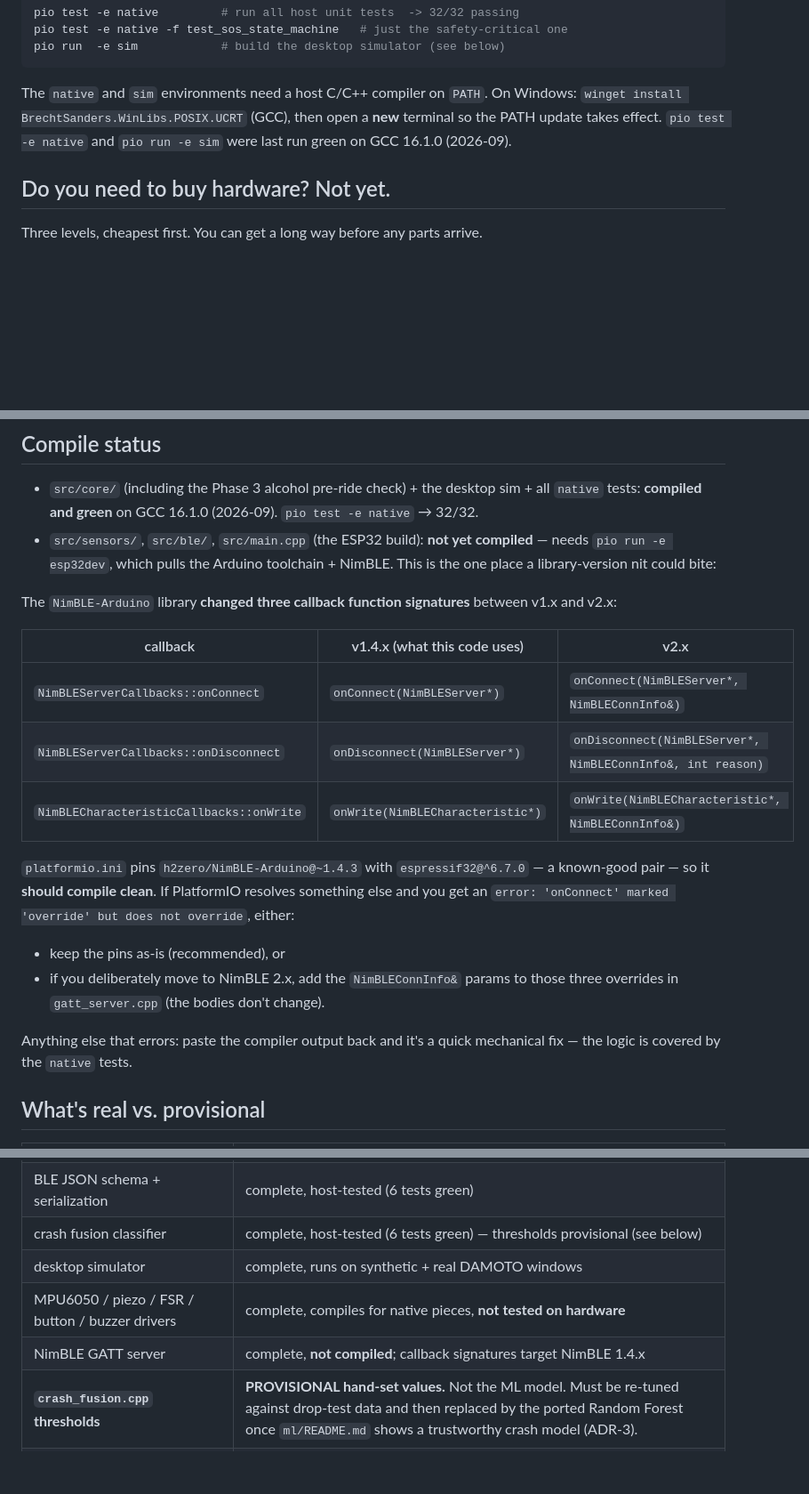
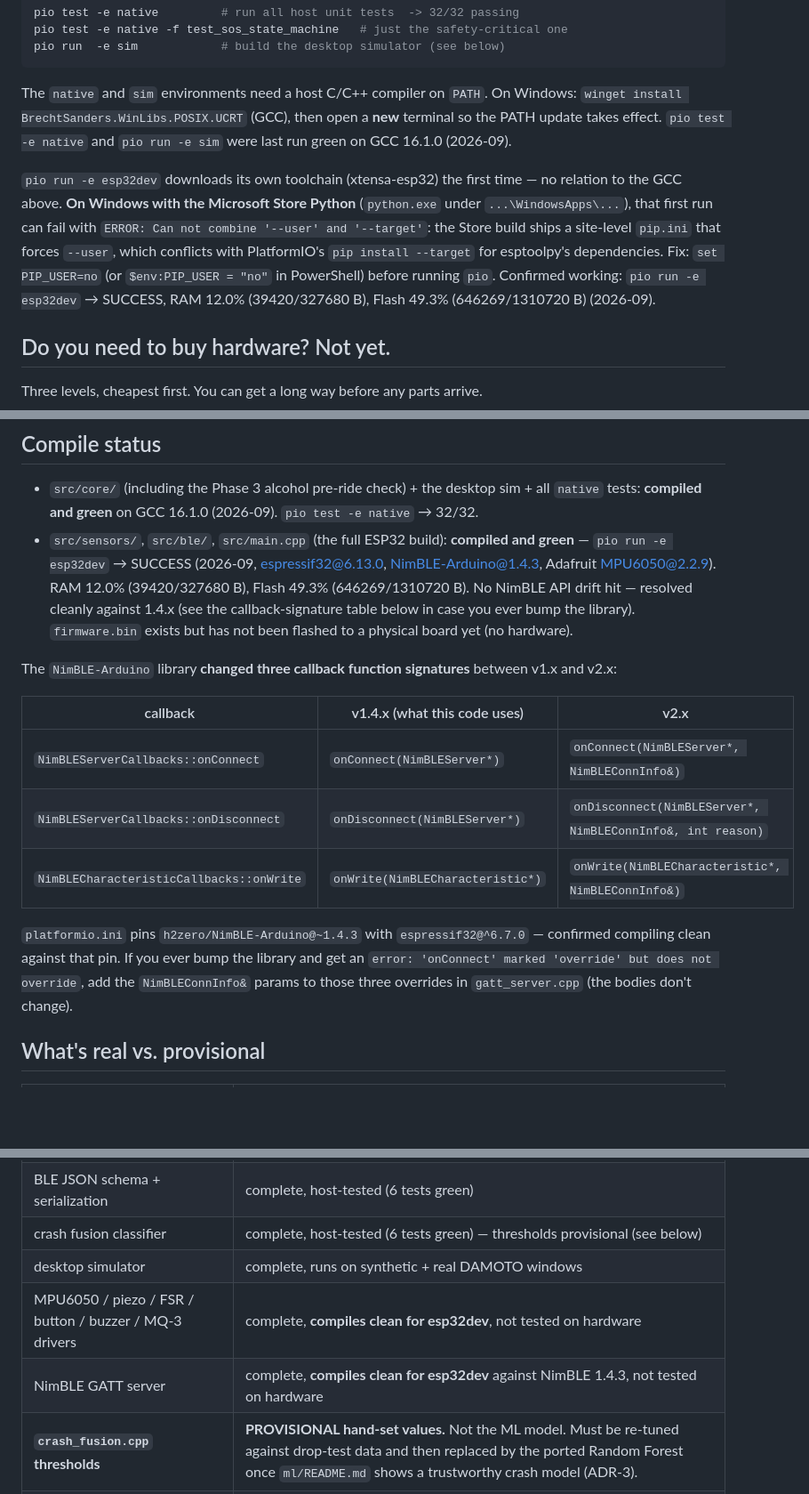
Before and after one commit to IshanGd/life-catcher, a Markdown page: firmware/README.md, 3 parts joined by grey strips. Shown at 89% size. GitHub-like rendering; blank space fills up the shorter version.

```diff
--- a/firmware/README.md
+++ b/firmware/README.md
@@ -54,6 +54,16 @@ Windows: `winget install BrechtSanders.WinLibs.POSIX.UCRT` (GCC), then open a
 **new** terminal so the PATH update takes effect. `pio test -e native` and
 `pio run -e sim` were last run green on GCC 16.1.0 (2026-09).
 
+`pio run -e esp32dev` downloads its own toolchain (xtensa-esp32) the first
+time — no relation to the GCC above. **On Windows with the Microsoft Store
+Python** (`python.exe` under `...\WindowsApps\...`), that first run can fail
+with `ERROR: Can not combine '--user' and '--target'`: the Store build
+ships a site-level `pip.ini` that forces `--user`, which conflicts with
+PlatformIO's `pip install --target` for esptoolpy's dependencies. Fix:
+`set PIP_USER=no` (or `$env:PIP_USER = "no"` in PowerShell) before running
+`pio`. Confirmed working: `pio run -e esp32dev` → SUCCESS, RAM 12.0%
+(39420/327680 B), Flash 49.3% (646269/1310720 B) (2026-09).
+
 ## Do you need to buy hardware? Not yet.
 
 Three levels, cheapest first. You can get a long way before any parts arrive.
@@ -99,9 +109,13 @@ simulation can't validate mounting, vibration, battery life, or BLE range.
 - `src/core/` (including the Phase 3 alcohol pre-ride check) + the desktop
   sim + all `native` tests: **compiled and green** on GCC 16.1.0 (2026-09).
   `pio test -e native` → 32/32.
-- `src/sensors/`, `src/ble/`, `src/main.cpp` (the ESP32 build): **not yet
-  compiled** — needs `pio run -e esp32dev`, which pulls the Arduino
-  toolchain + NimBLE. This is the one place a library-version nit could bite:
+- `src/sensors/`, `src/ble/`, `src/main.cpp` (the full ESP32 build):
+  **compiled and green** — `pio run -e esp32dev` → SUCCESS (2026-09,
+  espressif32@6.13.0, NimBLE-Arduino@1.4.3, Adafruit MPU6050@2.2.9). RAM
+  12.0% (39420/327680 B), Flash 49.3% (646269/1310720 B). No NimBLE API
+  drift hit — resolved cleanly against 1.4.x (see the callback-signature
+  table below in case you ever bump the library). `firmware.bin` exists but
+  has not been flashed to a physical board yet (no hardware).
 
 The `NimBLE-Arduino` library **changed three callback function signatures**
 between v1.x and v2.x:
@@ -113,15 +127,10 @@ between v1.x and v2.x:
 | `NimBLECharacteristicCallbacks::onWrite` | `onWrite(NimBLECharacteristic*)` | `onWrite(NimBLECharacteristic*, NimBLEConnInfo&)` |
 
 `platformio.ini` pins `h2zero/NimBLE-Arduino@~1.4.3` with
-`espressif32@^6.7.0` — a known-good pair — so it **should compile clean**. If
-PlatformIO resolves something else and you get an
-`error: 'onConnect' marked 'override' but does not override`, either:
-- keep the pins as-is (recommended), or
-- if you deliberately move to NimBLE 2.x, add the `NimBLEConnInfo&` params to
-  those three overrides in `gatt_server.cpp` (the bodies don't change).
-
-Anything else that errors: paste the compiler output back and it's a quick
-mechanical fix — the logic is covered by the `native` tests.
+`espressif32@^6.7.0` — confirmed compiling clean against that pin. If you
+ever bump the library and get an `error: 'onConnect' marked 'override' but
+does not override`, add the `NimBLEConnInfo&` params to those three
+overrides in `gatt_server.cpp` (the bodies don't change).
 
 ## What's real vs. provisional
 
@@ -131,8 +140,8 @@ mechanical fix — the logic is covered by the `native` tests.
 | BLE JSON schema + serialization | complete, host-tested (6 tests green) |
 | crash fusion classifier | complete, host-tested (6 tests green) — thresholds provisional (see below) |
 | desktop simulator | complete, runs on synthetic + real DAMOTO windows |
-| MPU6050 / piezo / FSR / button / buzzer drivers | complete, compiles for native pieces, **not tested on hardware** |
-| NimBLE GATT server | complete, **not compiled**; callback signatures target NimBLE 1.4.x |
+| MPU6050 / piezo / FSR / button / buzzer / MQ-3 drivers | complete, **compiles clean for esp32dev**, not tested on hardware |
+| NimBLE GATT server | complete, **compiles clean for esp32dev** against NimBLE 1.4.3, not tested on hardware |
 | **`crash_fusion.cpp` thresholds** | **PROVISIONAL hand-set values.** Not the ML model. Must be re-tuned against drop-test data and then replaced by the ported Random Forest once `ml/README.md` shows a trustworthy crash model (ADR-3). |
 | Battery %, `pre_ride_passed` | battery still stubbed (`-1`, needs the divider wired — see BOM §3); `pre_ride_passed` is now real (reflects `PreRideCheckStateMachine`), pending an actual MQ-3 |
 | Pre-ride check-in / MQ-3 driver / calibration store | complete, host-tested (9 tests green) — thresholds provisional (see below), **not run against a physical MQ-3** |
```
Also changed, not shown: 04_PHASES.md (+17 -13 lines).
